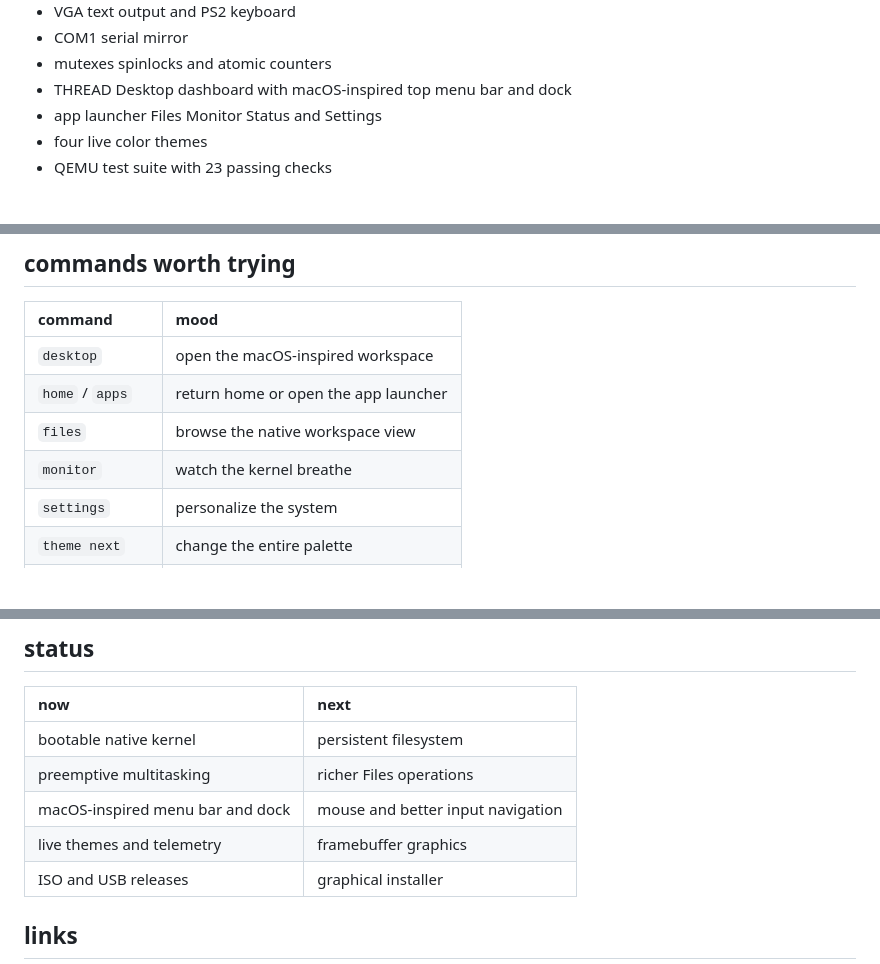
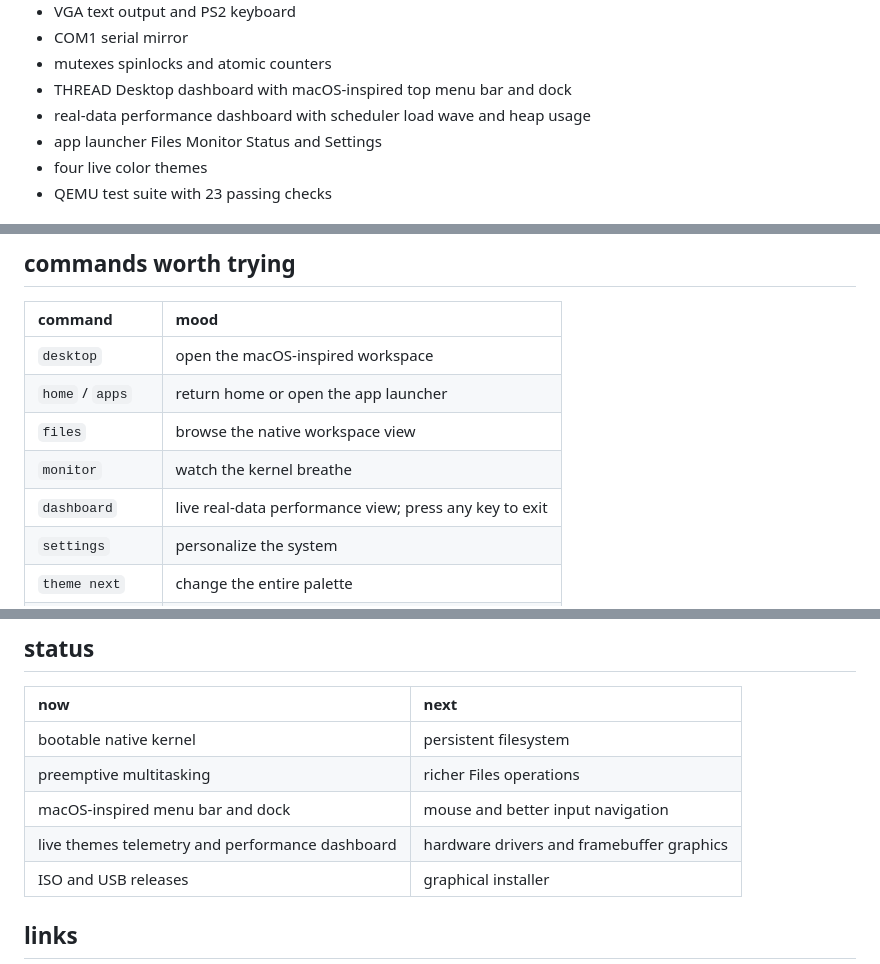
Before and after one commit to jamilislamov642-cell/thread-os, a Markdown page: README.md, 3 parts joined by grey strips. Rendered like a GitHub page; blank space fills up the shorter version.

```diff
--- a/README.md
+++ b/README.md
@@ -70,6 +70,7 @@ theme next    bench         about
 - COM1 serial mirror
 - mutexes spinlocks and atomic counters
 - THREAD Desktop dashboard with macOS-inspired top menu bar and dock
+- real-data performance dashboard with scheduler load wave and heap usage
 - app launcher Files Monitor Status and Settings
 - four live color themes
 - QEMU test suite with 23 passing checks
@@ -132,6 +133,7 @@ The new workspace adds a compact macOS-inspired shell: a top menu bar, Finder-li
 | `home` / `apps` | return home or open the app launcher |
 | `files` | browse the native workspace view |
 | `monitor` | watch the kernel breathe |
+| `dashboard` | live real-data performance view; press any key to exit |
 | `settings` | personalize the system |
 | `theme next` | change the entire palette |
 | `spawn alpha 1` | start a real worker |
@@ -158,7 +160,7 @@ The test suite boots the image in QEMU and checks boot handoff desktop startup a
 | bootable native kernel | persistent filesystem |
 | preemptive multitasking | richer Files operations |
 | macOS-inspired menu bar and dock | mouse and better input navigation |
-| live themes and telemetry | framebuffer graphics |
+| live themes telemetry and performance dashboard | hardware drivers and framebuffer graphics |
 | ISO and USB releases | graphical installer |
 
 ## links
```
Also changed, not shown: other parts of README.md (+11 -11 lines), docs/USER_GUIDE.md (+7 -0 lines), docs/screenshot_dashboard_live.png (added), 4 other files.
